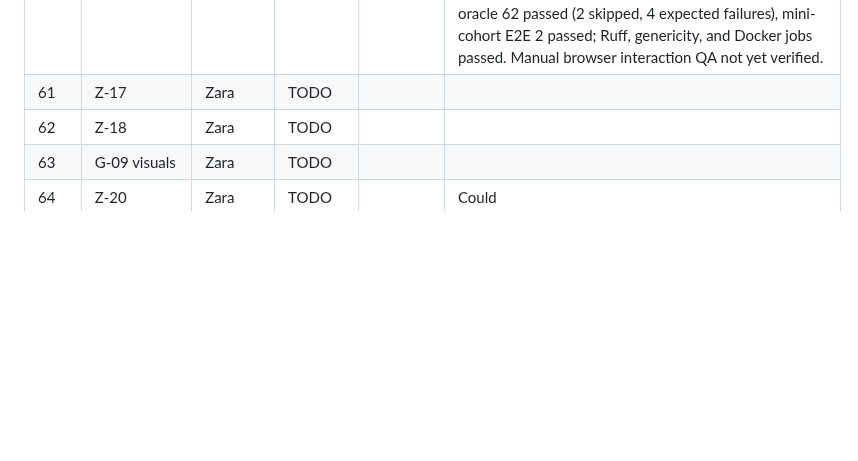
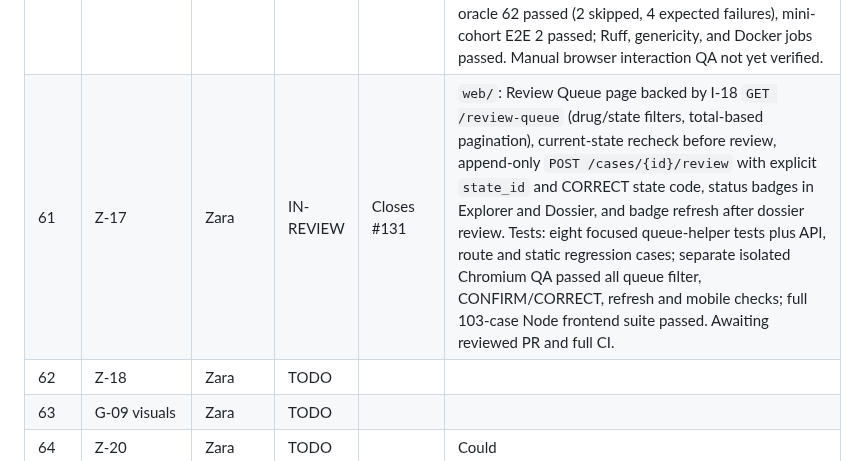
Before and after one commit to ZaraHEREhehe/amrtrace-studio, a Markdown page: PROJECT_PLAN.md, the part around the change. GitHub-like rendering; blank space fills up the shorter version.

Commit message:
Z-17: Record queue implementation and verification pending review

```diff
--- a/PROJECT_PLAN.md
+++ b/PROJECT_PLAN.md
@@ -951,7 +951,7 @@ Iteration 2 runs as **three parallel tracks** (D-24). Each member works through
 | 58 | I-17 | Insharah | IN-REVIEW | Closes #139 | Should. `changes/differs/policy.py`: a rule policy version is a set of rules, one per (policy, value), each a `policy_rule` node keyed `<policy_id>|<value>` (rule-level, D-05). The differ, registered for RULE_POLICY_REVISED through `register_default_differs`, gives one entity per added, removed or changed rule; `validate_entities` checks policy_rule entities (event versions, no region, key shape) and leaves other declared node types to the generic checks. C5 fixture (`c5_rule_policy_revised.yaml`) committed before the differ (D-10) and passes with recall 100%. `tests/integration/test_rule_policy_reevaluation.py` runs the real selector, re-evaluation, exhaustive comparison and gate: selective equals exhaustive on all three axes, recall and precision 1.0, release PUBLISHED; a selector that misses a case is BLOCKED. Open: the evaluator (owner Aabia) does not read a rule policy or write policy_rule edges yet, so the test supplies the policy around the evaluator; until that lands a real revised policy must be declared on the case_rule_version node (selects every case, sound) |
 | 59 | Z-21 | Zara | IN-REVIEW | Closes #125 | Published-release Exports UI with SHA-256 verified JSON, release-specific hash downloads, and frontend/API tests. Browser JSON exports for R1-R4 matched API byte for byte; automated regression passed (957 tests before final cleanup). Manual mobile/offline/interaction QA deferred. |
 | 60 | Z-16 | Zara | IN-REVIEW | Closes #129 | Seven registered change types via read-only `GET /changes/types`; existing Change Events page now has a type selector and repeatable affected-entity inputs, supported interpretation-version derivation, manual declarations for other types, and field-specific `422`/`409` feedback. CI on PR #149: web 75 passed, unit 477 passed, integration 438 passed (5 deselected), oracle 62 passed (2 skipped, 4 expected failures), mini-cohort E2E 2 passed; Ruff, genericity, and Docker jobs passed. Manual browser interaction QA not yet verified. |
-| 61 | Z-17 | Zara | TODO | | |
+| 61 | Z-17 | Zara | IN-REVIEW | Closes #131 | `web/`: Review Queue page backed by I-18 `GET /review-queue` (drug/state filters, total-based pagination), current-state recheck before review, append-only `POST /cases/{id}/review` with explicit `state_id` and CORRECT state code, status badges in Explorer and Dossier, and badge refresh after dossier review. Tests: eight focused queue-helper tests plus API, route and static regression cases; separate isolated Chromium QA passed all queue filter, CONFIRM/CORRECT, refresh and mobile checks; full 103-case Node frontend suite passed. Awaiting reviewed PR and full CI. |
 | 62 | Z-18 | Zara | TODO | | |
 | 63 | G-09 visuals | Zara | TODO | | |
 | 64 | Z-20 | Zara | TODO | | Could |
```
